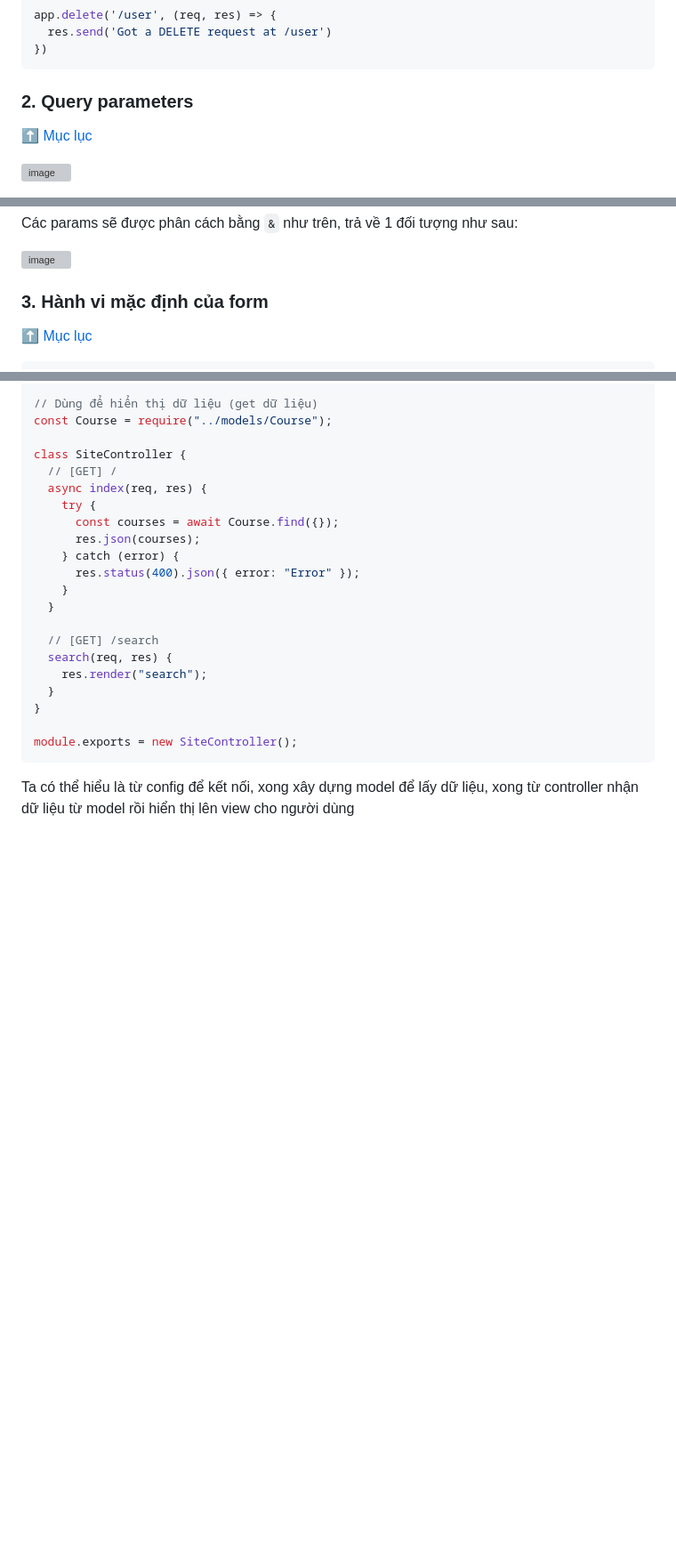
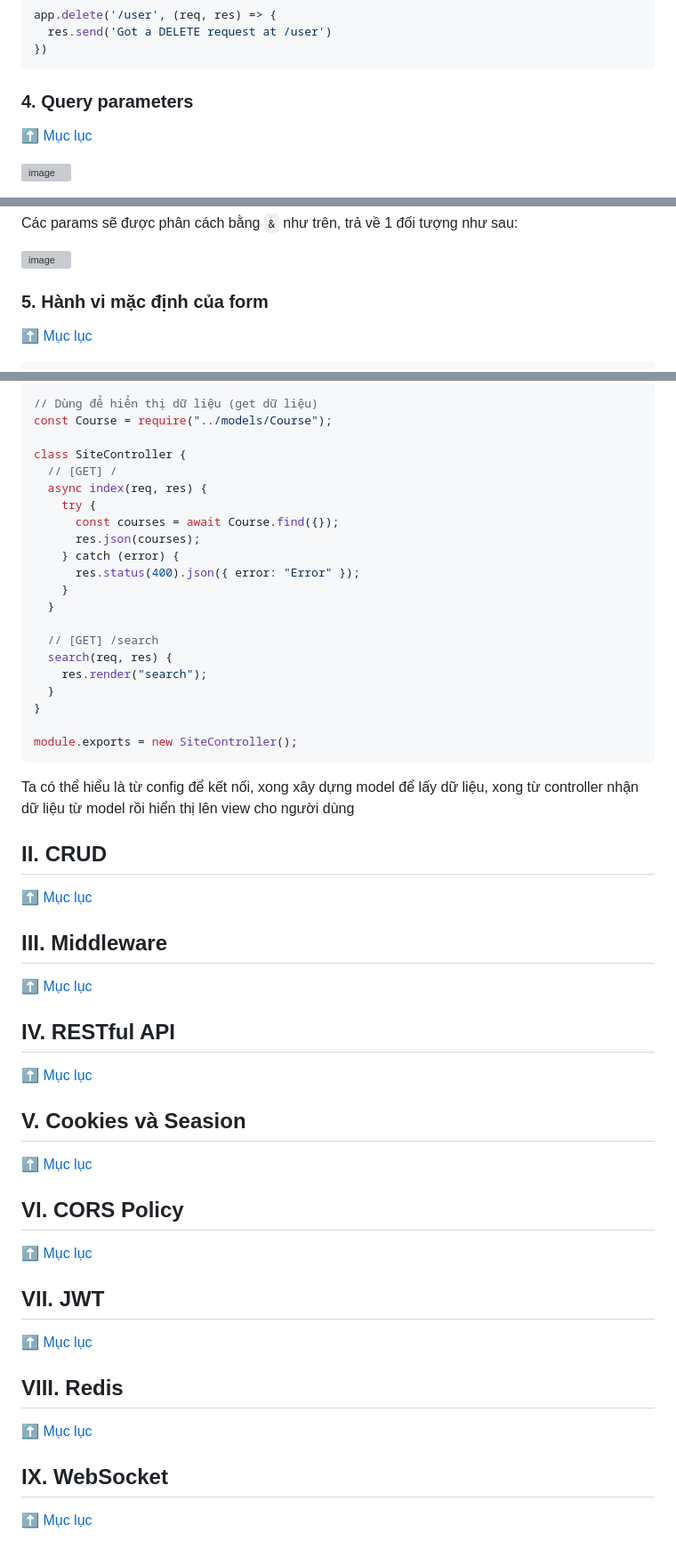
Before and after one commit to CUNGVANTHANG/Back-end, a Markdown page: NodeJS, ExpressJS Theory/README.md, 3 parts joined by grey strips. Shown: that part at 89% size. Drawn GitHub-style; blank space fills up the shorter version; grey boxes are pictures that could not be loaded.

````diff
--- a/NodeJS, ExpressJS Theory/README.md
+++ b/NodeJS, ExpressJS Theory/README.md
@@ -578,7 +612,7 @@ app.delete('/user', (req, res) => {
 })
 ```
 
-### 2. Query parameters
+### 4. Query parameters
 [:arrow_up: Mục lục](#mục-lục)
 
 ![image](https://github.com/CUNGVANTHANG/Back-end/assets/96326479/26a80f16-d389-42e1-8834-a6d999e8f81e)
@@ -603,7 +637,7 @@ Các params sẽ được phân cách bằng `&` như trên, trả về 1 đối
 
 ![image](https://github.com/CUNGVANTHANG/Back-end/assets/96326479/d462c048-9220-4f5b-9a0c-c1971610530e)
 
-### 3. Hành vi mặc định của form
+### 5. Hành vi mặc định của form
 [:arrow_up: Mục lục](#mục-lục)
 
 ```html
@@ -935,3 +969,27 @@ module.exports = new SiteController();
 ```
 
 Ta có thể hiểu là từ config để kết nối, xong xây dựng model để lấy dữ liệu, xong từ controller nhận dữ liệu từ model rồi hiển thị lên view cho người dùng
+
+## II. CRUD
+[:arrow_up: Mục lục](#mục-lục)
+
+## III. Middleware
+[:arrow_up: Mục lục](#mục-lục)
+
+## IV. RESTful API
+[:arrow_up: Mục lục](#mục-lục)
+
+## V. Cookies và Seasion
+[:arrow_up: Mục lục](#mục-lục)
+
+## VI. CORS Policy
+[:arrow_up: Mục lục](#mục-lục)
+
+## VII. JWT
+[:arrow_up: Mục lục](#mục-lục)
+
+## VIII. Redis
+[:arrow_up: Mục lục](#mục-lục)
+
+## IX. WebSocket
+[:arrow_up: Mục lục](#mục-lục)
````
Also changed, not shown: other parts of NodeJS, ExpressJS Theory/README.md (+41 -7 lines).
